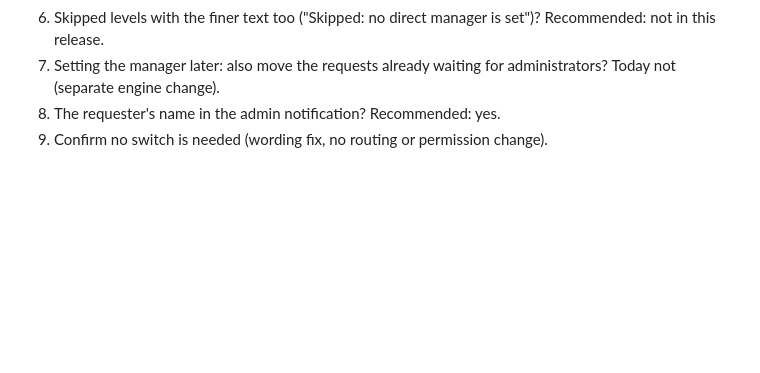
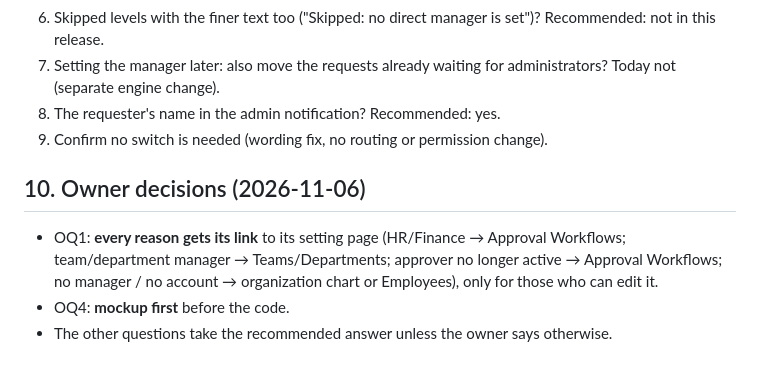
Before and after one commit to hummerint2020-maker/WFplugin, a Markdown page: docs/tasks/admin-fallback-reason.md, the part around the change. Rendered like a GitHub page; blank space fills up the shorter version.

Commit message:
docs: owner decisions on the two QA designs
Co-Authored-By: Claude Opus 5.5 <noreply@anthropic.com>
Claude-Session: https://claude.ai/code/session_01Puhoq9NvwG14KSwtTc3bYH

```diff
--- a/docs/tasks/admin-fallback-reason.md
+++ b/docs/tasks/admin-fallback-reason.md
@@ -132,3 +132,10 @@ Checks: unit, phpstan, phpcs, modules, translations, golden.
 7. Setting the manager later: also move the requests already waiting for administrators? Today not (separate engine change).
 8. The requester's name in the admin notification? Recommended: yes.
 9. Confirm no switch is needed (wording fix, no routing or permission change).
+
+## 10. Owner decisions (2026-11-06)
+- OQ1: **every reason gets its link** to its setting page (HR/Finance → Approval Workflows; team/department manager →
+  Teams/Departments; approver no longer active → Approval Workflows; no manager / no account → organization chart or
+  Employees), only for those who can edit it.
+- OQ4: **mockup first** before the code.
+- The other questions take the recommended answer unless the owner says otherwise.
```
Also changed, not shown: docs/tasks/legacy-approval-cards.md (+6 -0 lines).
